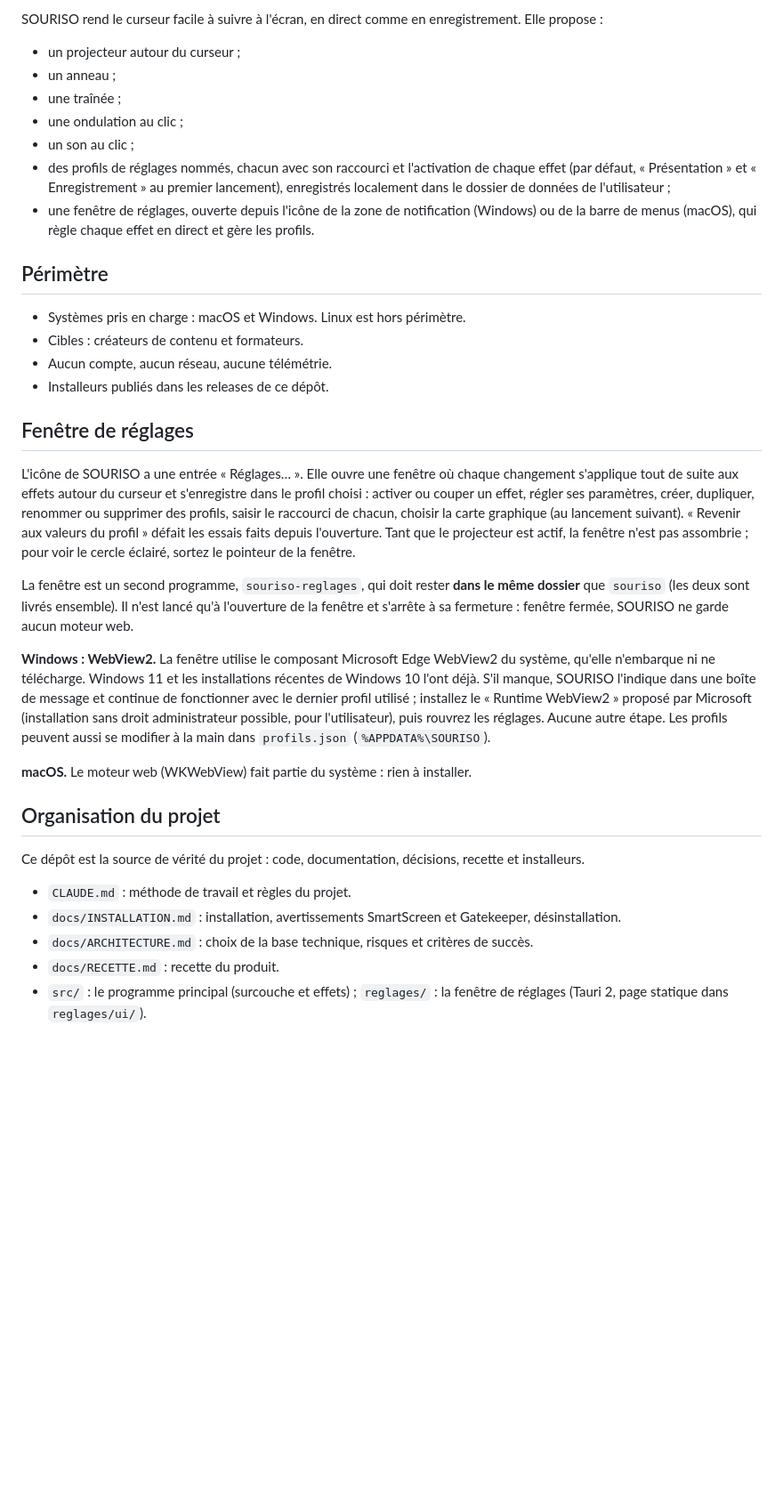
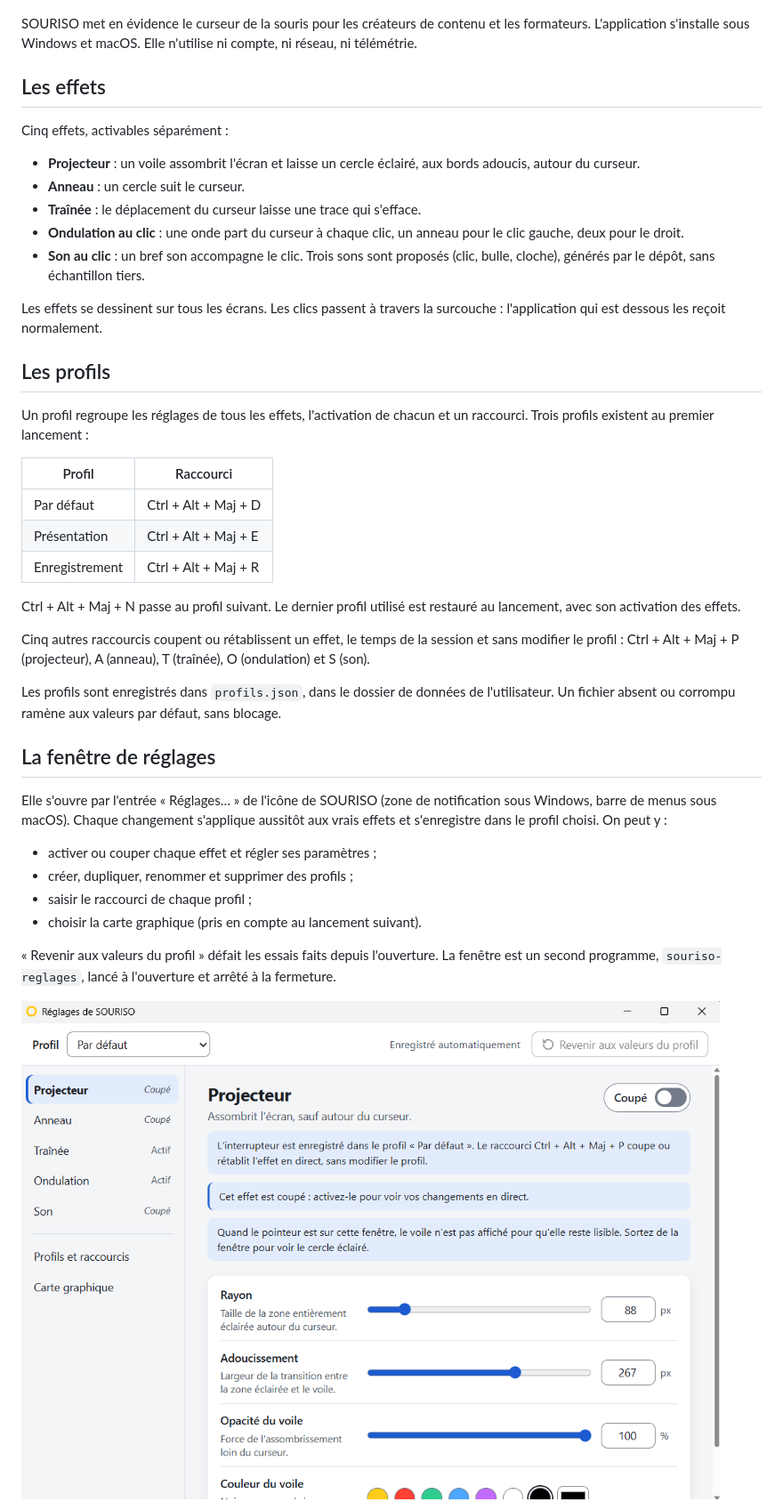
Before and after one commit to liambuild/SOURISO, a Markdown page: README.md, the part around one of its changes. Shown at 89% size. GitHub-like rendering; pictures changed too: docs/images/img1.png (added); blank space fills up the shorter version.

Commit message:
Documentation : nouveau README de présentation avec captures de la fenêtre de réglages
Co-Authored-By: Claude Sonnet 5.5 <noreply@anthropic.com>

```diff
--- a/README.md
+++ b/README.md
@@ -6,37 +9,46 @@ Application de bureau qui met en évidence le curseur de la souris, pour les cr
 
-SOURISO rend le curseur facile à suivre à l'écran, en direct comme en enregistrement. Elle propose :
+</div>
 
-- un projecteur autour du curseur ;
-- un anneau ;
-- une traînée ;
-- une ondulation au clic ;
-- un son au clic ;
-- des profils de réglages nommés, chacun avec son raccourci et l'activation de chaque effet (par défaut, « Présentation » et « Enregistrement » au premier lancement), enregistrés localement dans le dossier de données de l'utilisateur ;
-- une fenêtre de réglages, ouverte depuis l'icône de la zone de notification (Windows) ou de la barre de menus (macOS), qui règle chaque effet en direct et gère les profils.
+SOURISO met en évidence le curseur de la souris pour les créateurs de contenu et les formateurs. L'application s'installe sous Windows et macOS. Elle n'utilise ni compte, ni réseau, ni télémétrie.
 
-## Périmètre
+## Les effets
 
-- Systèmes pris en charge : macOS et Windows. Linux est hors périmètre.
-- Cibles : créateurs de contenu et formateurs.
-- Aucun compte, aucun réseau, aucune télémétrie.
-- Installeurs publiés dans les releases de ce dépôt.
+Cinq effets, activables séparément :
 
-## Fenêtre de réglages
+- **Projecteur** : un voile assombrit l'écran et laisse un cercle éclairé, aux bords adoucis, autour du curseur.
+- **Anneau** : un cercle suit le curseur.
+- **Traînée** : le déplacement du curseur laisse une trace qui s'efface.
+- **Ondulation au clic** : une onde part du curseur à chaque clic, un anneau pour le clic gauche, deux pour le droit.
+- **Son au clic** : un bref son accompagne le clic. Trois sons sont proposés (clic, bulle, cloche), générés par le dépôt, sans échantillon tiers.
 
-L'icône de SOURISO a une entrée « Réglages… ». Elle ouvre une fenêtre où chaque changement s'applique tout de suite aux effets autour du curseur et s'enregistre dans le profil choisi : activer ou couper un effet, régler ses paramètres, créer, dupliquer, renommer ou supprimer des profils, saisir le raccourci de chacun, choisir la carte graphique (au lancement suivant). « Revenir aux valeurs du profil » défait les essais faits depuis l'ouverture. Tant que le projecteur est actif, la fenêtre n'est pas assombrie ; pour voir le cercle éclairé, sortez le pointeur de la fenêtre.
+Les effets se dessinent sur tous les écrans. Les clics passent à travers la surcouche : l'application qui est dessous les reçoit normalement.
 
-La fenêtre est un second programme, `souriso-reglages`, qui doit rester **dans le même dossier** que `souriso` (les deux sont livrés ensemble). Il n'est lancé qu'à l'ouverture de la fenêtre et s'arrête à sa fermeture : fenêtre fermée, SOURISO ne garde aucun moteur web.
+## Les profils
 
-**Windows : WebView2.** La fenêtre utilise le composant Microsoft Edge WebView2 du système, qu'elle n'embarque ni ne télécharge. Windows 11 et les installations récentes de Windows 10 l'ont déjà. S'il manque, SOURISO l'indique dans une boîte de message et continue de fonctionner avec le dernier profil utilisé ; installez le « Runtime WebView2 » proposé par Microsoft (installation sans droit administrateur possible, pour l'utilisateur), puis rouvrez les réglages. Aucune autre étape. Les profils peuvent aussi se modifier à la main dans `profils.json` (`%APPDATA%\SOURISO`).
+Un profil regroupe les réglages de tous les effets, l'activation de chacun et un raccourci. Trois profils existent au premier lancement :
 
-**macOS.** Le moteur web (WKWebView) fait partie du système : rien à installer.
+| Profil | Raccourci |
+|---|---|
+| Par défaut | Ctrl + Alt + Maj + D |
+| Présentation | Ctrl + Alt + Maj + E |
+| Enregistrement | Ctrl + Alt + Maj + R |
 
-## Organisation du projet
+Ctrl + Alt + Maj + N passe au profil suivant. Le dernier profil utilisé est restauré au lancement, avec son activation des effets.
 
-Ce dépôt est la source de vérité du projet : code, documentation, décisions, recette et installeurs.
+Cinq autres raccourcis coupent ou rétablissent un effet, le temps de la session et sans modifier le profil : Ctrl + Alt + Maj + P (projecteur), A (anneau), T (traînée), O (ondulation) et S (son).
 
-- `CLAUDE.md` : méthode de travail et règles du projet.
-- `docs/INSTALLATION.md` : installation, avertissements SmartScreen et Gatekeeper, désinstallation.
-- `docs/ARCHITECTURE.md` : choix de la base technique, risques et critères de succès.
-- `docs/RECETTE.md` : recette du produit.
-- `src/` : le programme principal (surcouche et effets) ; `reglages/` : la fenêtre de réglages (Tauri 2, page statique dans `reglages/ui/`).
+Les profils sont enregistrés dans `profils.json`, dans le dossier de données de l'utilisateur. Un fichier absent ou corrompu ramène aux valeurs par défaut, sans blocage.
+
+## La fenêtre de réglages
+
+Elle s'ouvre par l'entrée « Réglages… » de l'icône de SOURISO (zone de notification sous Windows, barre de menus sous macOS). Chaque changement s'applique aussitôt aux vrais effets et s'enregistre dans le profil choisi. On peut y :
+
+- activer ou couper chaque effet et régler ses paramètres ;
+- créer, dupliquer, renommer et supprimer des profils ;
+- saisir le raccourci de chaque profil ;
+- choisir la carte graphique (pris en compte au lancement suivant).
+
+« Revenir aux valeurs du profil » défait les essais faits depuis l'ouverture. La fenêtre est un second programme, `souriso-reglages`, lancé à l'ouverture et arrêté à la fermeture.
+
+![Page Projecteur de la fenêtre de réglages : interrupteur, rayon, adoucissement, opacité et couleur du voile](docs/images/img1.png)
+
```
Also changed, not shown: other parts of README.md (+48 -2 lines), docs/images/img2.png (added), docs/images/img3.png (added), docs/images/img4.png (added), docs/images/img5.png (added).
